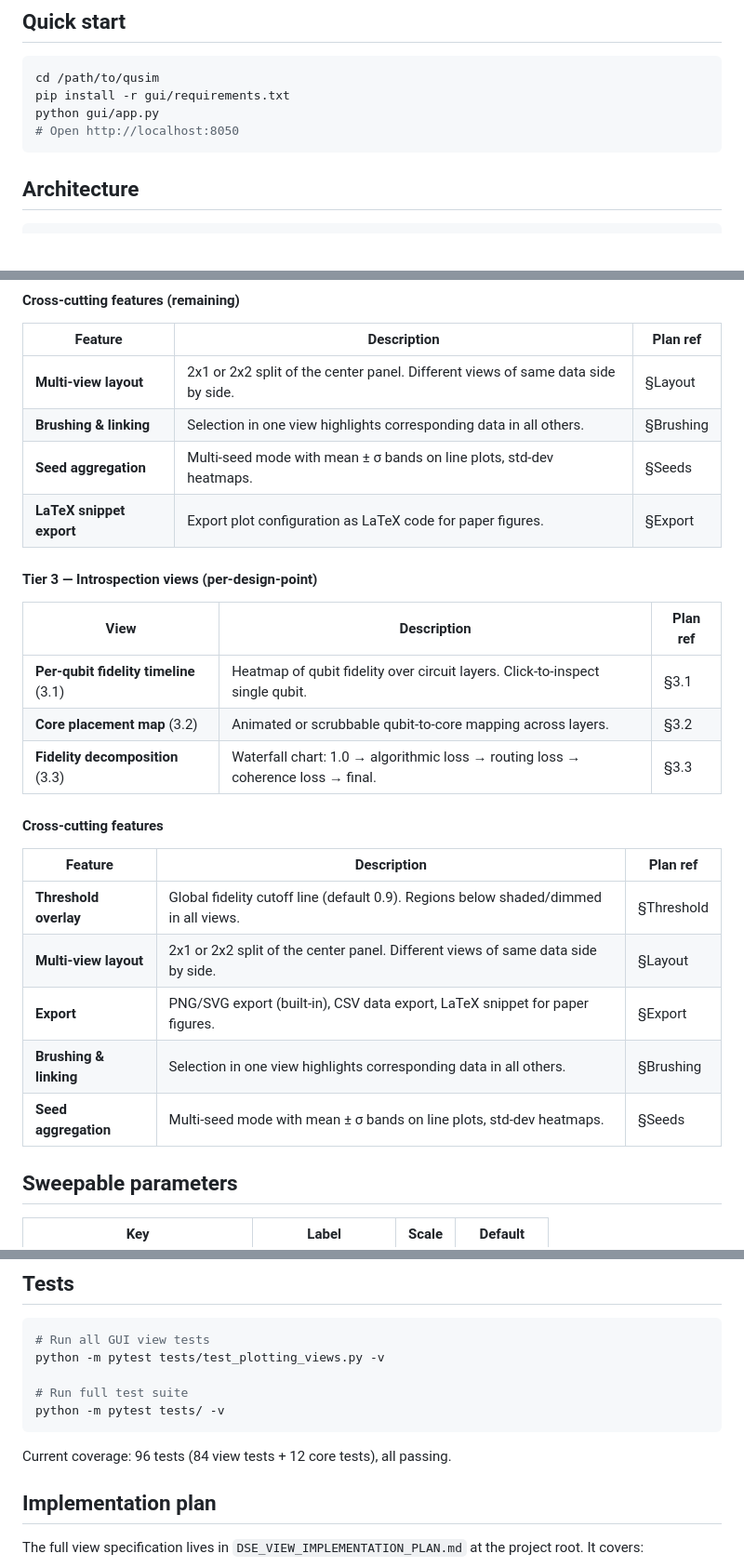
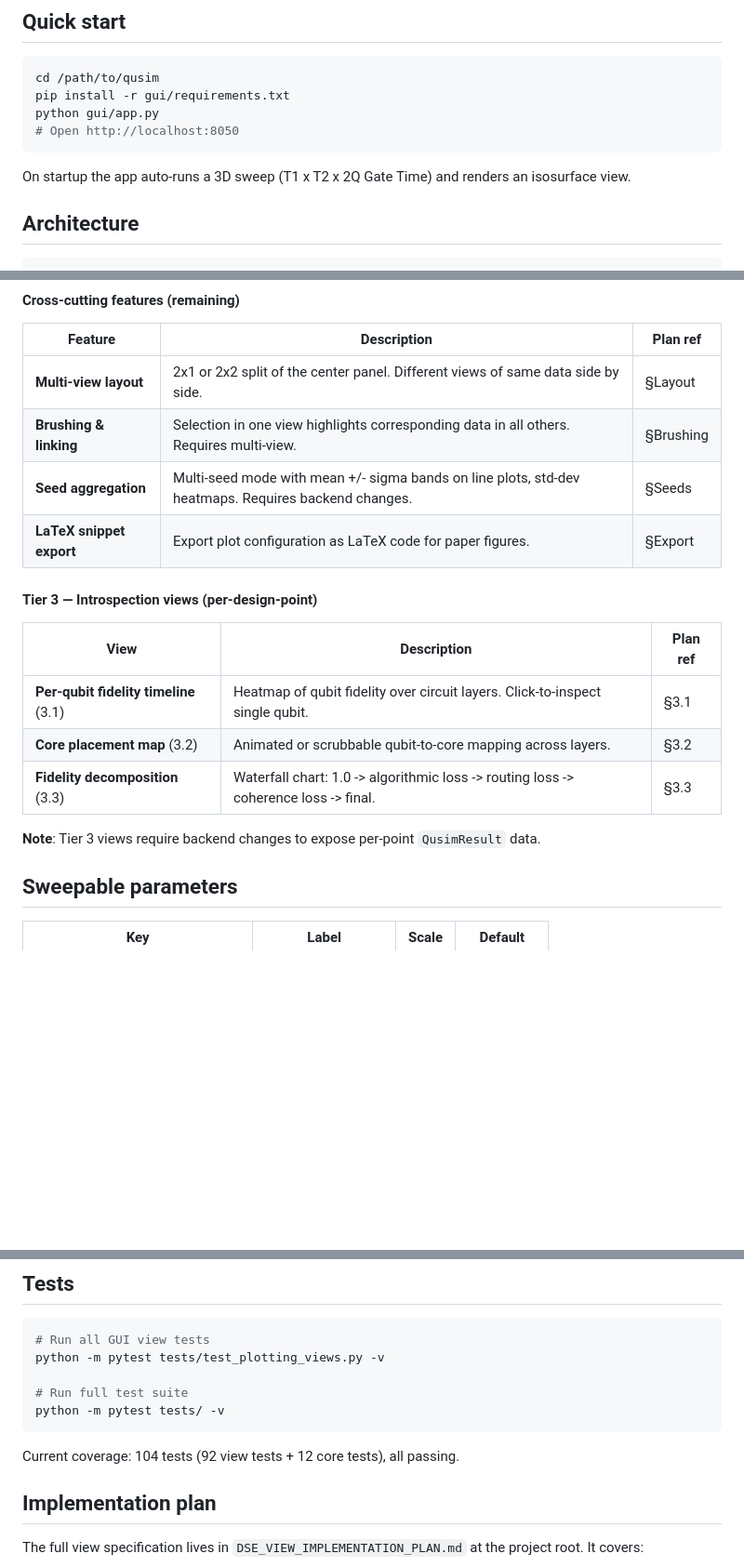
Before and after one commit to alejandrogonzalvo/qusim, a Markdown page: gui/README.md, 3 parts joined by grey strips. Shown at 93% size. Rendered like a GitHub page; blank space fills up the shorter version.

````diff
--- a/gui/README.md
+++ b/gui/README.md
@@ -10,6 +10,8 @@ pip install -r gui/requirements.txt
 python gui/app.py
 # Open http://localhost:8050
 ```
+
+On startup the app auto-runs a 3D sweep (T1 x T2 x 2Q Gate Time) and renders an isosurface view.
 
 ## Architecture
 
@@ -104,8 +102,8 @@ gui/
 | Feature | Description | Plan ref |
 |---------|-------------|----------|
 | **Multi-view layout** | 2x1 or 2x2 split of the center panel. Different views of same data side by side. | §Layout |
-| **Brushing & linking** | Selection in one view highlights corresponding data in all others. | §Brushing |
-| **Seed aggregation** | Multi-seed mode with mean ± σ bands on line plots, std-dev heatmaps. | §Seeds |
+| **Brushing & linking** | Selection in one view highlights corresponding data in all others. Requires multi-view. | §Brushing |
+| **Seed aggregation** | Multi-seed mode with mean +/- sigma bands on line plots, std-dev heatmaps. Requires backend changes. | §Seeds |
 | **LaTeX snippet export** | Export plot configuration as LaTeX code for paper figures. | §Export |
 
 #### Tier 3 — Introspection views (per-design-point)
@@ -114,17 +112,9 @@ gui/
 |------|-------------|----------|
 | **Per-qubit fidelity timeline** (3.1) | Heatmap of qubit fidelity over circuit layers. Click-to-inspect single qubit. | §3.1 |
 | **Core placement map** (3.2) | Animated or scrubbable qubit-to-core mapping across layers. | §3.2 |
-| **Fidelity decomposition** (3.3) | Waterfall chart: 1.0 → algorithmic loss → routing loss → coherence loss → final. | §3.3 |
+| **Fidelity decomposition** (3.3) | Waterfall chart: 1.0 -> algorithmic loss -> routing loss -> coherence loss -> final. | §3.3 |
 
-#### Cross-cutting features
-
-| Feature | Description | Plan ref |
-|---------|-------------|----------|
-| **Threshold overlay** | Global fidelity cutoff line (default 0.9). Regions below shaded/dimmed in all views. | §Threshold |
-| **Multi-view layout** | 2x1 or 2x2 split of the center panel. Different views of same data side by side. | §Layout |
-| **Export** | PNG/SVG export (built-in), CSV data export, LaTeX snippet for paper figures. | §Export |
-| **Brushing & linking** | Selection in one view highlights corresponding data in all others. | §Brushing |
-| **Seed aggregation** | Multi-seed mode with mean ± σ bands on line plots, std-dev heatmaps. | §Seeds |
+**Note**: Tier 3 views require backend changes to expose per-point `QusimResult` data.
 
 ## Sweepable parameters
 
@@ -150,7 +140,7 @@ python -m pytest tests/test_plotting_views.py -v
 python -m pytest tests/ -v
 ```
 
-Current coverage: 96 tests (84 view tests + 12 core tests), all passing.
+Current coverage: 104 tests (92 view tests + 12 core tests), all passing.
 
 ## Implementation plan
 
````
Also changed, not shown: other parts of gui/README.md (+22 -26 lines), HANDOFF.md (+62 -25 lines).
